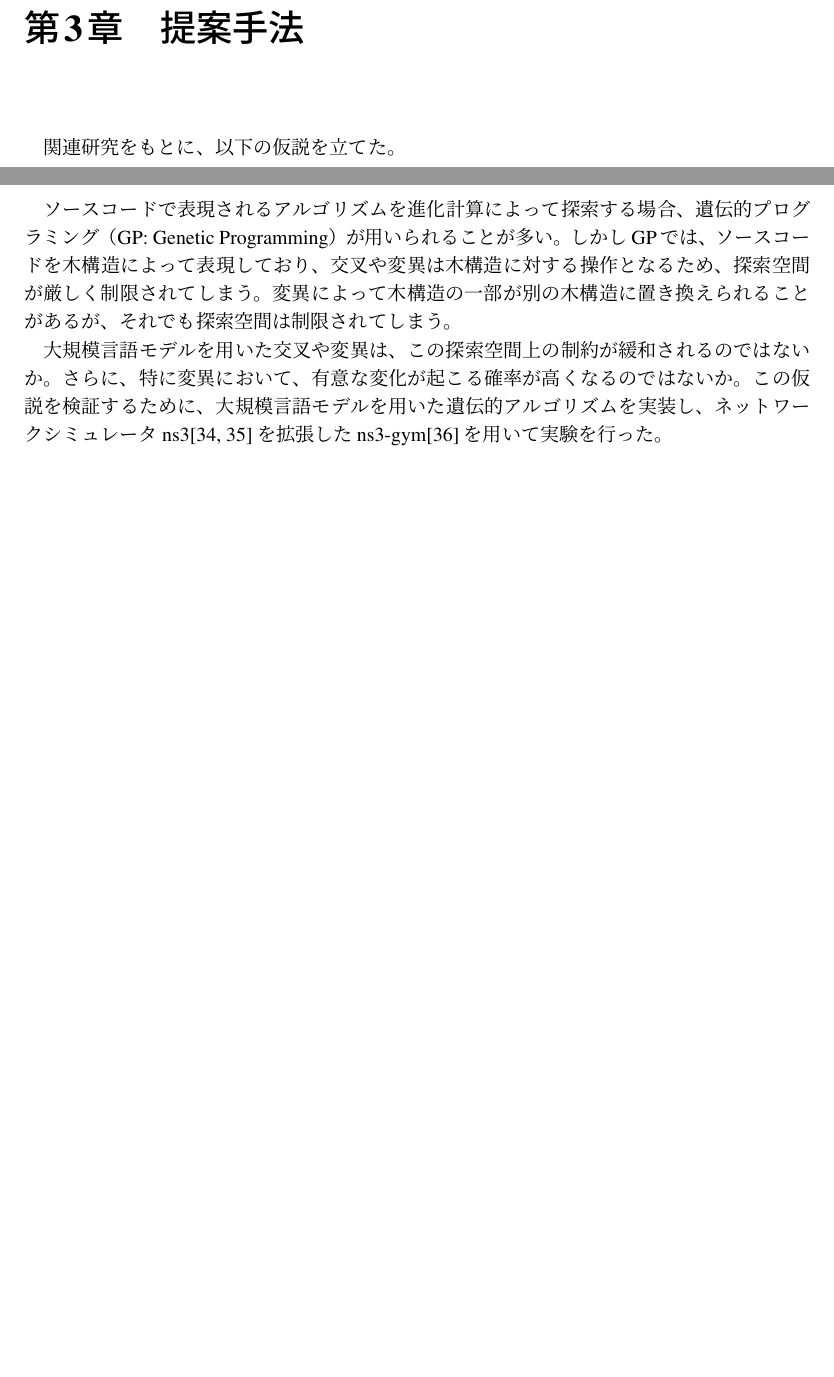
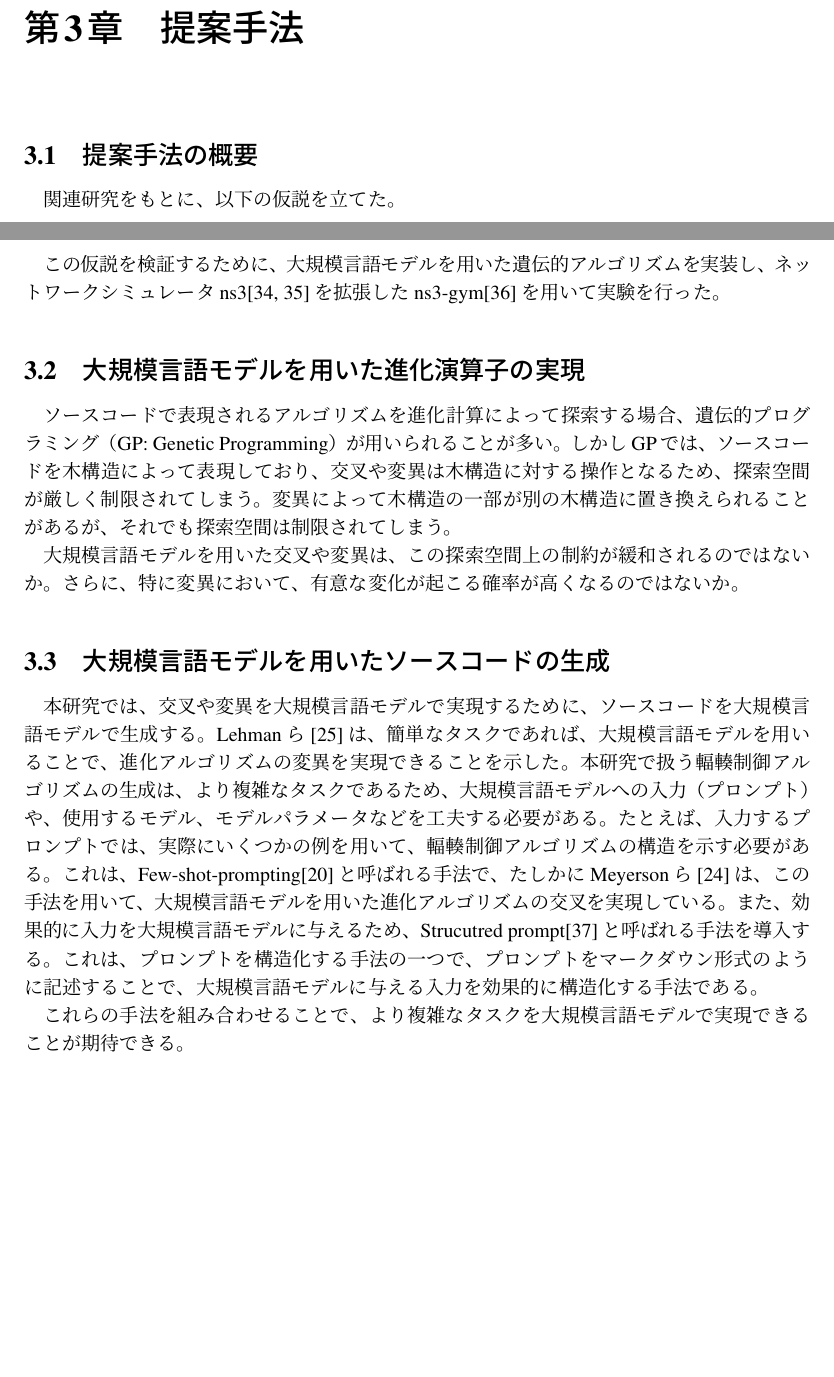
Before and after one commit to Okabe-Junya/graduation-research, a LaTeX thesis (report.tex): two parts of pages 14 and 15 of 35, joined at a grey line, cut so that both start at the same text, the shorter picture padded with empty space. Compiled offline with pLaTeX and dvipdfmx.

Commit message:
add: 提案手法の追加

```diff
--- a/report.tex
+++ b/report.tex
@@ -346,6 +346,9 @@ Endoらの研究に限らず、遺伝的プログラミングや強化学習を
 
 \chapter{提案手法}
 \label{chapter:hypothesis}
+
+\section{提案手法の概要}
+
 関連研究をもとに、以下の仮説を立てた。
 \begin{enumerate}
   \item 大規模言語モデルを用いた輻輳制御アルゴリズムの探索手法は、既存の探索手法と比べて、探索空間が広がるのではないか
@@ -362,13 +365,29 @@ Endoらの研究に限らず、遺伝的プログラミングや強化学習を
 \end{figure}
 この提案手法は、既存の探索手法よりも、探索空間が広がり多様かつ優れた輻輳制御アルゴリズムを発見できるのではないか。
 
+この仮説を検証するために、大規模言語モデルを用いた遺伝的アルゴリズムを実装し、ネットワークシミュレータns3\cite{ns3-2012, ns3-2010}を拡張したns3-gym\cite{ns3gym}を用いて実験を行った。
+
+\section{大規模言語モデルを用いた進化演算子の実現}
+
 ソースコードで表現されるアルゴリズムを進化計算によって探索する場合、遺伝的プログラミング（GP: Genetic Programming）が用いられることが多い。
 しかしGPでは、ソースコードを木構造によって表現しており、交叉や変異は木構造に対する操作となるため、探索空間が厳しく制限されてしまう。
 変異によって木構造の一部が別の木構造に置き換えられることがあるが、それでも探索空間は制限されてしまう。
 
 大規模言語モデルを用いた交叉や変異は、この探索空間上の制約が緩和されるのではないか。
 さらに、特に変異において、有意な変化が起こる確率が高くなるのではないか。
-この仮説を検証するために、大規模言語モデルを用いた遺伝的アルゴリズムを実装し、ネットワークシミュレータns3\cite{ns3-2012, ns3-2010}を拡張したns3-gym\cite{ns3gym}を用いて実験を行った。
+
+\section{大規模言語モデルを用いたソースコードの生成}
+
+本研究では、交叉や変異を大規模言語モデルで実現するために、ソースコードを大規模言語モデルで生成する。
+Lehmanら\cite{lehman2022evolution}は、簡単なタスクであれば、大規模言語モデルを用いることで、進化アルゴリズムの変異を実現できることを示した。
+本研究で扱う輻輳制御アルゴリズムの生成は、より複雑なタスクであるため、大規模言語モデルへの入力（プロンプト）や、使用するモデル、モデルパラメータなどを工夫する必要がある。
+たとえば、入力するプロンプトでは、実際にいくつかの例を用いて、輻輳制御アルゴリズムの構造を示す必要がある。
+これは、Few-shot-prompting\cite{gpt3}と呼ばれる手法で、
+たしかにMeyersonら\cite{meyerson2023language}は、この手法を用いて、大規模言語モデルを用いた進化アルゴリズムの交叉を実現している。
+また、効果的に入力を大規模言語モデルに与えるため、Strucutred prompt\cite{hao2022structured}と呼ばれる手法を導入する。
+これは、プロンプトを構造化する手法の一つで、プロンプトをマークダウン形式のように記述することで、大規模言語モデルに与える入力を効果的に構造化する手法である。
+
+これらの手法を組み合わせることで、より複雑なタスクを大規模言語モデルで実現できることが期待できる。
 
 \newpage
 
```
Also changed, not shown: ref.bib (+7 -0 lines).
